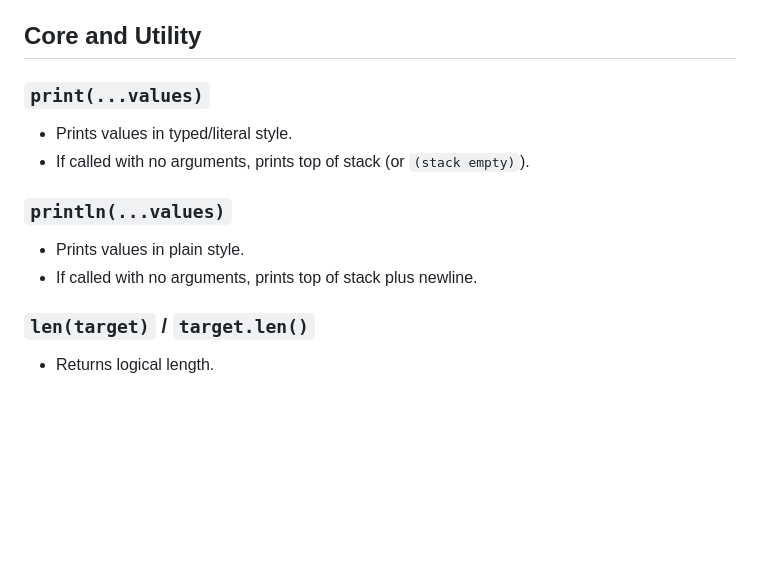
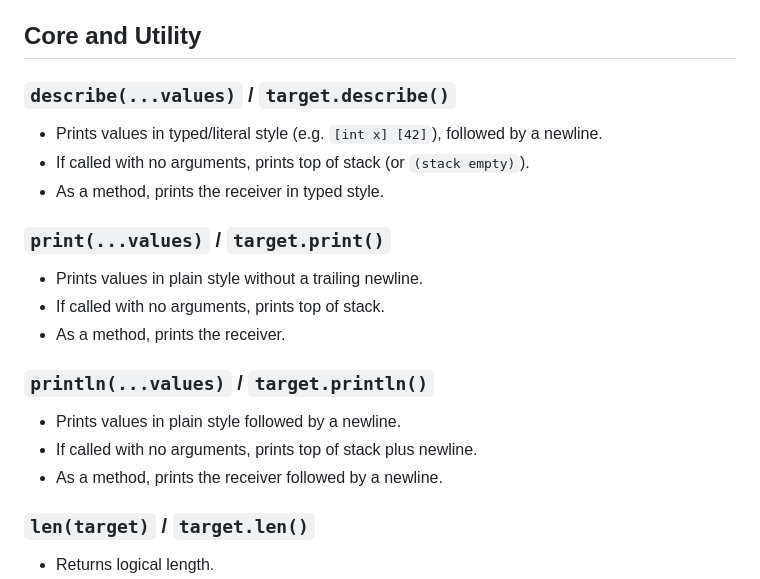
Before and after one commit to jardimdanificado/disturb, a Markdown page: docs/FUNCTION_REFERENCE.md, the part around the change. GitHub-like rendering; blank space fills up the shorter version.

```diff
--- a/docs/FUNCTION_REFERENCE.md
+++ b/docs/FUNCTION_REFERENCE.md
@@ -14,13 +14,20 @@ Return conventions:
 
 ## Core and Utility
 
-### `print(...values)`
-- Prints values in typed/literal style.
+### `describe(...values)` / `target.describe()`
+- Prints values in typed/literal style (e.g. `[int x] [42]`), followed by a newline.
 - If called with no arguments, prints top of stack (or `(stack empty)`).
+- As a method, prints the receiver in typed style.
 
-### `println(...values)`
-- Prints values in plain style.
+### `print(...values)` / `target.print()`
+- Prints values in plain style without a trailing newline.
+- If called with no arguments, prints top of stack.
+- As a method, prints the receiver.
+
+### `println(...values)` / `target.println()`
+- Prints values in plain style followed by a newline.
 - If called with no arguments, prints top of stack plus newline.
+- As a method, prints the receiver followed by a newline.
 
 ### `len(target)` / `target.len()`
 - Returns logical length.
```
Also changed, not shown: README.md (+7 -4 lines).
